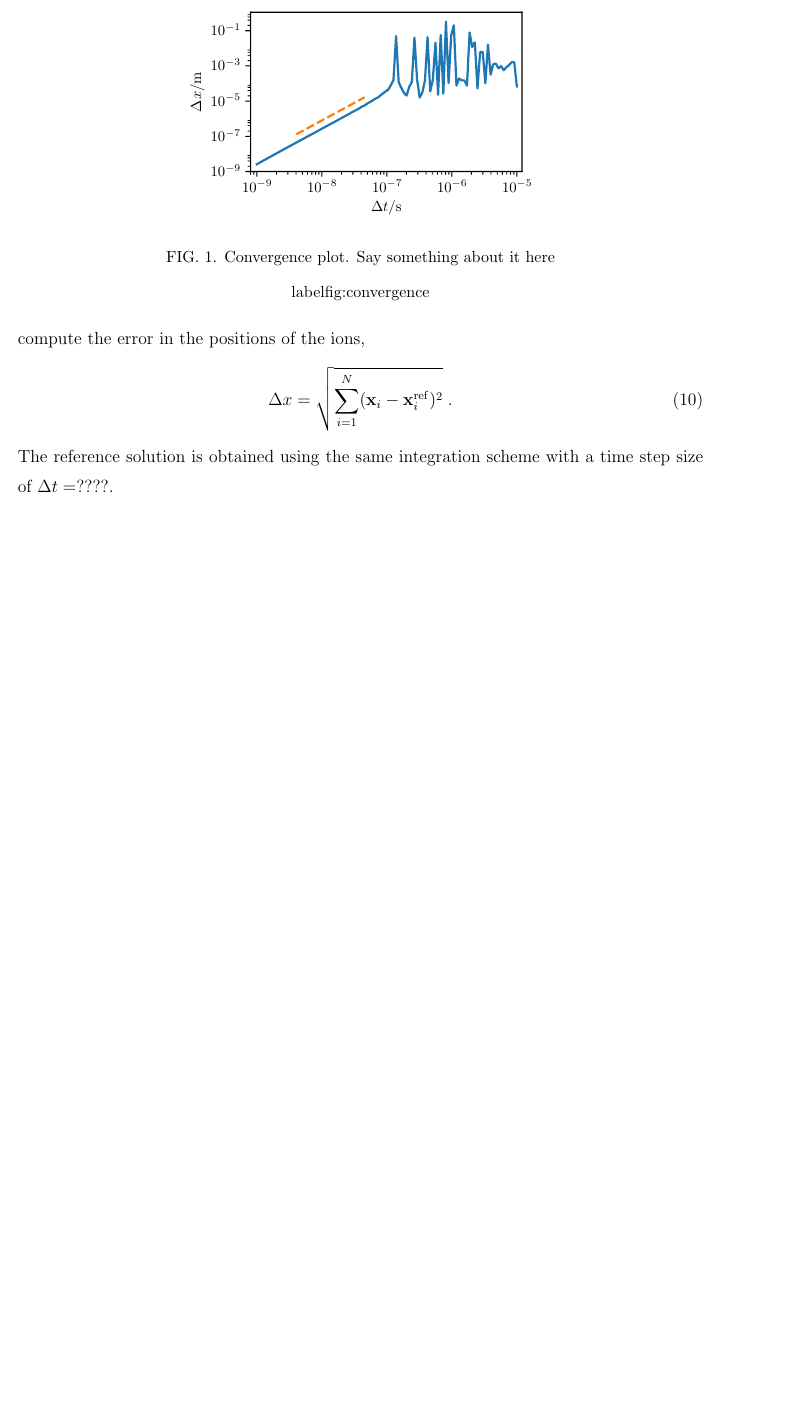
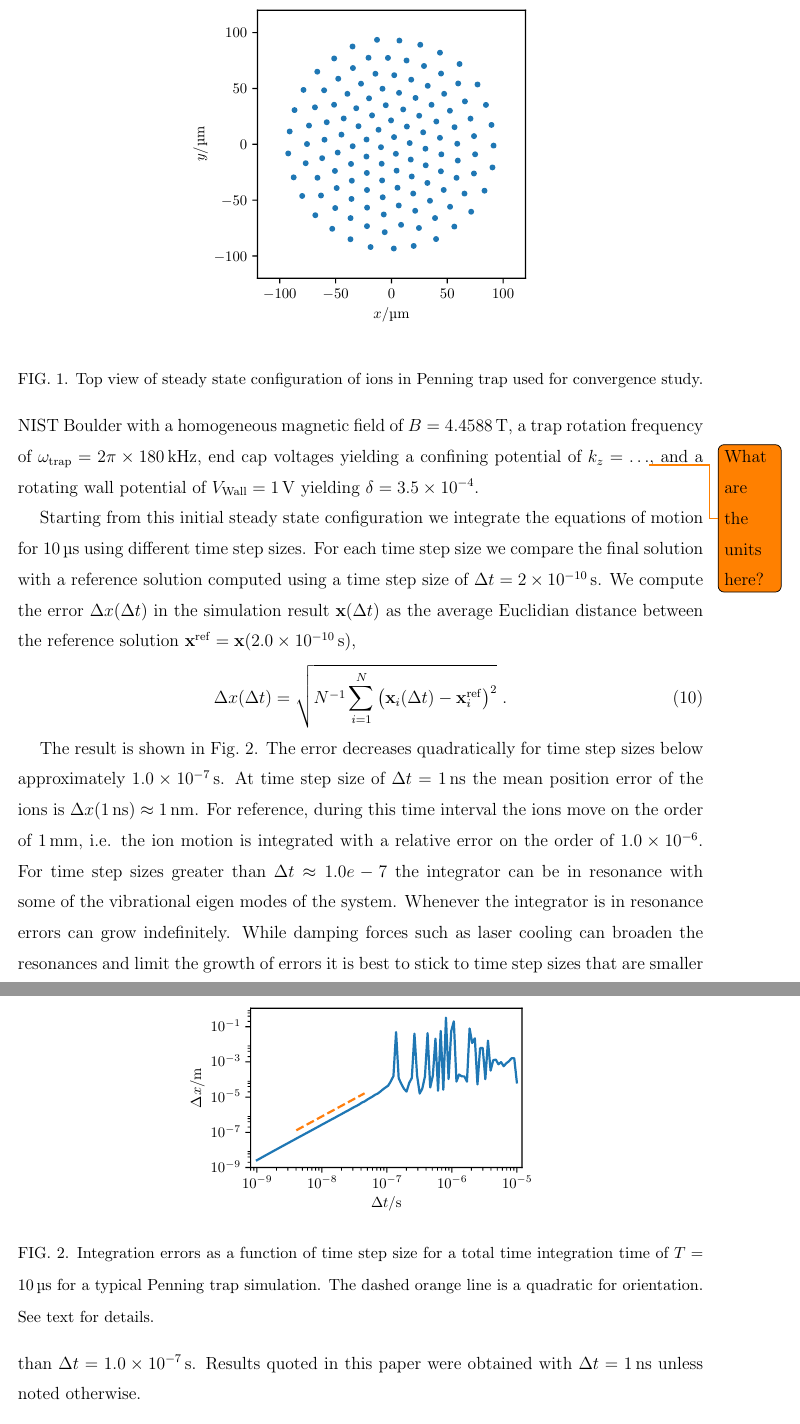
Before and after one commit to d-meiser/ion-trapping-notes, a LaTeX paper (cooling/cooling.tex): part of page 6 of 6 before the commit and two parts of pages 6 and 7 of 7 after it, the two joined at a grey line, cut at the place of the change, the shorter picture padded with empty space. Compiled offline with pdfLaTeX.

Commit message:
Add discussion of convergence study.

```diff
--- a/cooling/cooling.tex
+++ b/cooling/cooling.tex
@@ -240,7 +241,3 @@ depends both on the positions of the ions and their momenta.
 One of the most basic tests of the correctness of our time
 integration scheme is to verify that it converges to a solution
 as the time step size is reduced. To evaluate the convergence we
-start with a steady state solution, impart some perturbation on
-it, and then we integrate the ensemble's dynamics for a certain
-period of time. At the end of the time interval we compute the
-error in the positions of the ions,
@@ -247,12 +247,55 @@ error in the positions of the ions,
+Penning trap at NIST Boulder with a homogeneous magnetic field of
+$B=\SI{4.4588}{\tesla}$,
+a trap rotation frequency of $\omega_{\rm trap}=2\pi\times
+\SI{180}{\kilo \hertz}$, end cap voltages yielding a confining
+potential of $k_z=\ldots$\todo{What are the units here?}, and a
+rotating wall potential of $V_{\rm Wall} = \SI{1}{\volt}$
+yielding $\delta=\SI{3.5e-4}{}$.
+\begin{figure}
+  \includegraphics{./figures/fig_initial_state_top_view.pdf}
+  \caption{Top view of steady state configuration of ions in
+    Penning trap used for convergence study.}
+  \label{fig:initial_state_top_view}
+\end{figure}
+
+Starting from this initial steady state configuration we
+integrate the equations of motion for $\SI{10}{\us}$ using
+different time step sizes. For each time step size we compare the
+final solution with a reference solution computed using a time
+step size of $\Delta t = \SI{2e-10}{\second}$. We compute the
+error $\Delta x(\Delta t)$ in the simulation result
+$\mathbf{x}(\Delta t)$ as the average Euclidian distance between
+the reference solution $\mathbf{x}^{\rm
+  ref}=\mathbf{x}(\SI{2.0e-10}{\second})$,
 \begin{equation}
-  \Delta x = \sqrt{\sum_{i=1}^N(\mathbf{x}_i-\mathbf{x}_i^{\rm ref})^2}\;.
+  \Delta x(\Delta t) =
+  \sqrt{N^{-1}\sum_{i=1}^N\left(
+      \mathbf{x}_i(\Delta t)-\mathbf{x}_i^{\rm ref}\right)^2}\;.
 \end{equation}
-The reference solution is obtained using the same integration
-scheme with a time step size of $\Delta t=????$.
+
+The result is shown in Fig.~\ref{fig:convergence}. The error
+decreases quadratically for time step sizes below approximately
+$\SI{1.0e-7}{\second}$. At time step size of $\Delta t =
+\SI{1}{\nano\second}$ the mean position error of the ions is
+$\Delta x(\SI{1}{\nano\second})\approx \SI{1}{\nano\meter}$. For
+reference, during this time interval the ions move on the order
+of $\SI{1}{\milli\meter}$, i.e. the ion motion is integrated with
+a relative error on the order of $\SI{1.0e-6}{}$. For time step
+sizes greater than $\Delta t\approx 1.0e-7$ the integrator can be in
+resonance with some of the vibrational eigen modes of the system.
+Whenever the integrator is in resonance errors can grow
+indefinitely. While damping forces such as laser cooling can
+broaden the resonances and limit the growth of errors it is best
+to stick to time step sizes that are smaller than $\Delta t =
+\SI{1.0e-7}{\second}$. Results quoted in this paper were obtained
+with $\Delta t = \SI{1}{\nano\second}$ unless noted otherwise.
 \begin{figure}
   \includegraphics{./figures/fig_convergence.pdf}
-  \caption{Convergence plot. Say something about it here}
-  label{fig:convergence}
+  \caption{Integration errors as a function of time step size for
+    a total time integration time of $T=\SI{10}{\us}$ for a
+    typical Penning trap simulation. The dashed orange line is a
+    quadratic for orientation. See text for details.}
+  \label{fig:convergence}
 \end{figure}
 
 
```
Also changed, not shown: cooling/cooling.tex (10 more changed lines).
